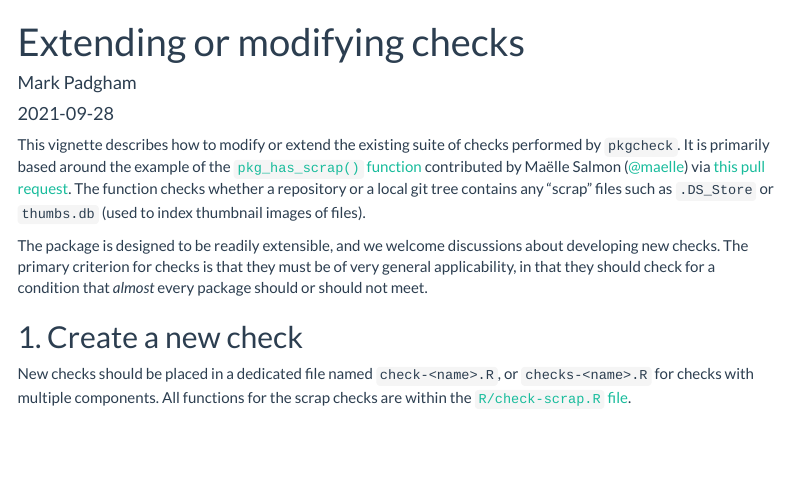
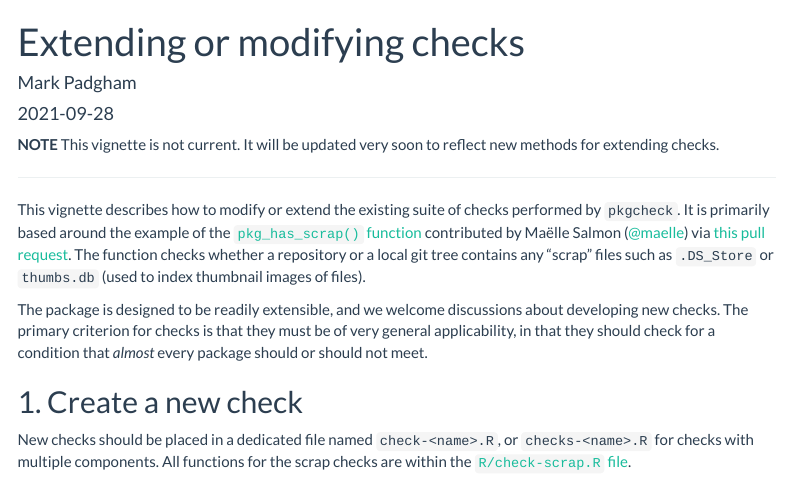
Before and after one commit to ropensci-review-tools/pkgcheck, an R Markdown document (vignettes/extending-checks.Rmd): the page in a window 1100 px wide, from its top. Rendered offline with R 4.5, knitr and Pandoc, with nearby package versions; menus at the side of the page are left out.

Commit message:
add note to vignette that it is no longer current

````diff
--- a/vignettes/extending-checks.Rmd
+++ b/vignettes/extending-checks.Rmd
@@ -20,6 +20,11 @@ knitr::opts_chunk$set(
   fig.path = "README-"
 )
 ```
+
+**NOTE** This vignette is not current. It will be updated very soon to reflect
+new methods for extending checks.
+
+---
 
 This vignette describes how to modify or extend the existing suite of checks
 performed by `pkgcheck`. It is primarily based around the example of the
````
